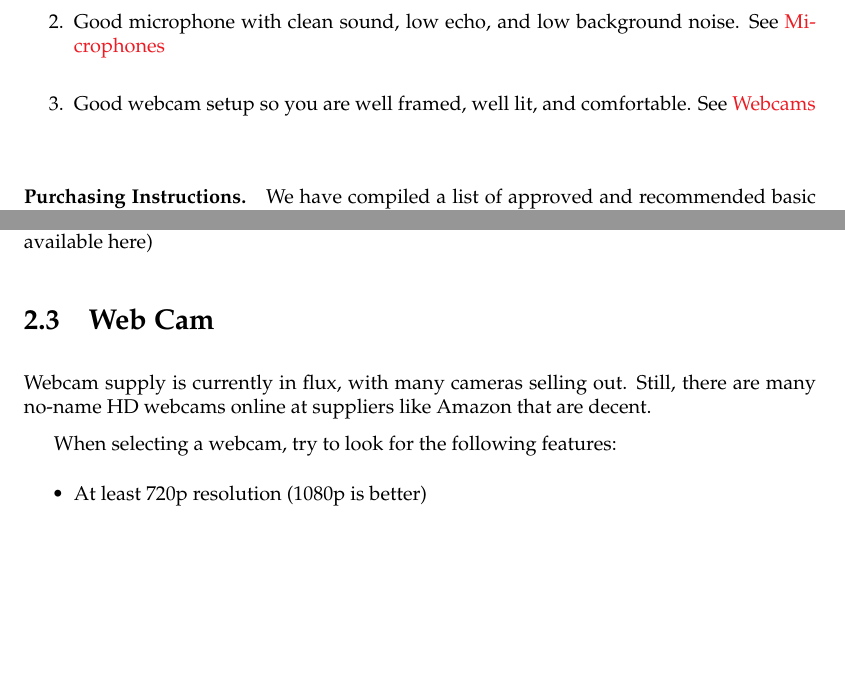
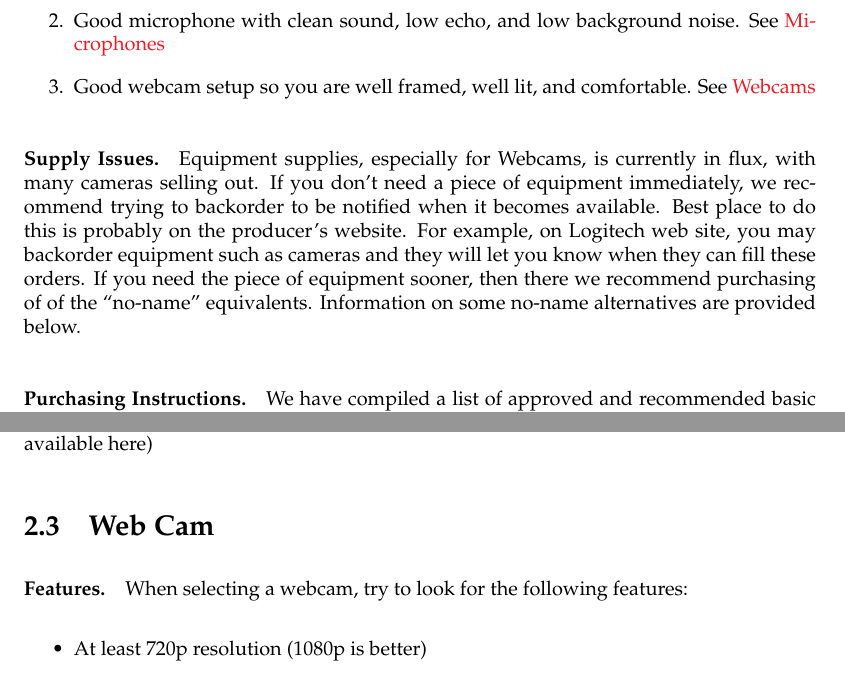
Before and after one commit to diderot-edu/fall2020, a LaTeX thesis (book.tex, which reads equipment/equipment.tex): two parts of pages 3 and 10 of 16, joined at a grey line, cut so that both start at the same text, the shorter picture padded with empty space. Compiled offline with pdfLaTeX.

Commit message:
some fixes

```diff
--- a/equipment/equipment.tex
+++ b/equipment/equipment.tex
@@ -9,6 +9,23 @@
 		\item Good webcam setup so you are well framed, well lit, and comfortable. See \href{sec:equipment::web-cam}{Webcams}
 	\end{enumerate}
 \end{gram}
+
+\begin{gram}[Supply Issues]
+Equipment supplies, especially for Webcams, is currently in flux, with many cameras selling out.
+%
+If you don't need a piece of equipment immediately, we recommend trying to backorder to be notified when it becomes available.
+%
+Best place to do this is probably on the producer's website.
+%
+For example, on Logitech web site, you may backorder equipment such as
+cameras and they will let you know when they can fill these orders.
+%
+If you need the piece of equipment sooner, then there we recommend
+purchasing of of the ``no-name'' equivalents.
+%
+Information on some no-name alternatives are provided below.
+\end{gram}
+
 
 \begin{gram}[Purchasing Instructions]
 \label{grm:equipment::preamble}
@@ -412,9 +430,8 @@ You expect to pay about 100 dollars for this microphone.  If you use Amazon to d
 
 \section{Web Cam}
 \label{sec:equipment::web-cam}
-Webcam supply is currently in flux, with many cameras selling out.
-Still, there are many no-name HD webcams online at suppliers like Amazon that are decent.
 
+\begin{gram}[Features]
 When selecting a webcam, try to look for the following features:
 
 \begin{itemize}
```
Also changed, not shown: displays/displays.tex (+1 -1 lines), equipment/equipment.tex (2 more changed lines).
